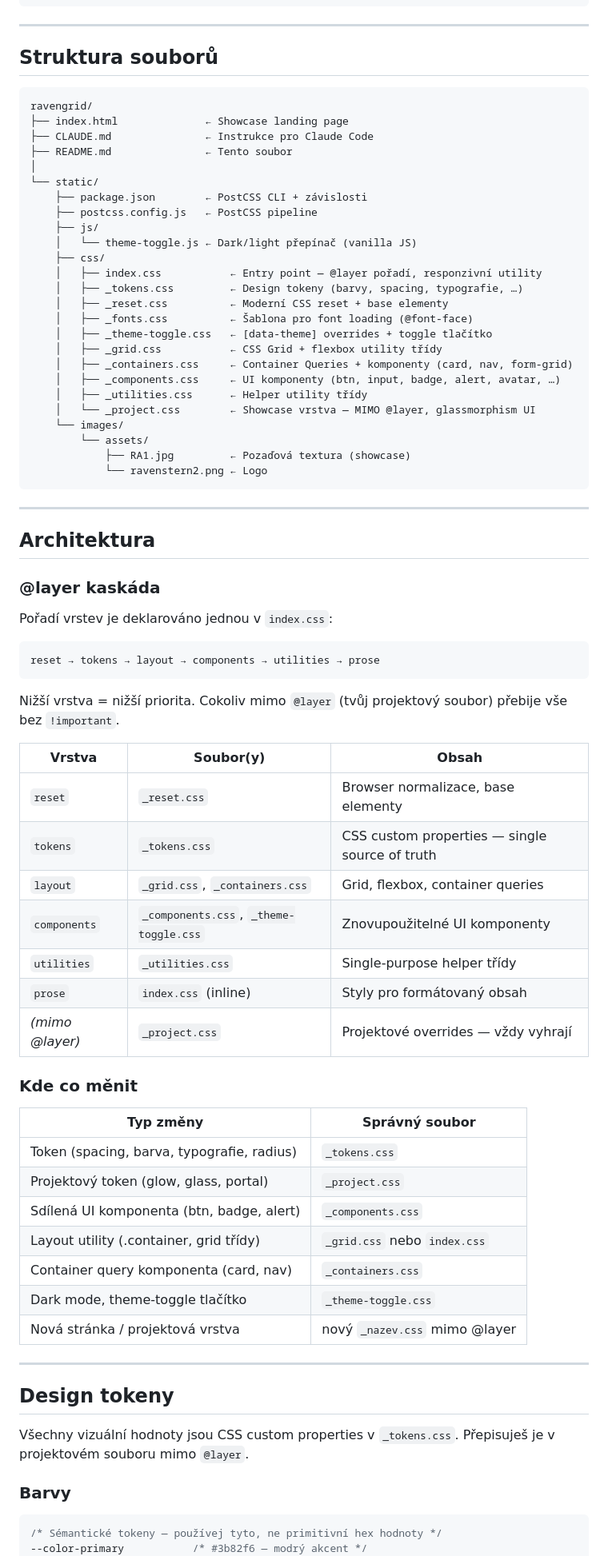
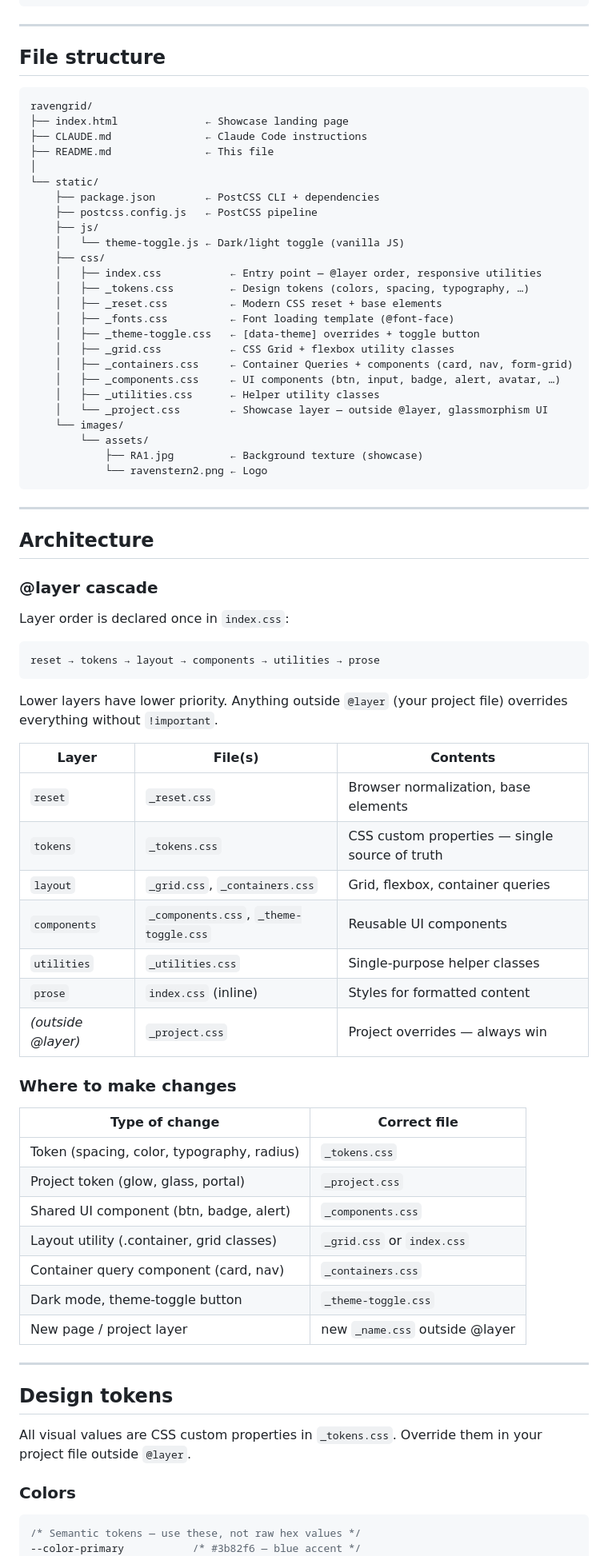
Before and after one commit to R4V3NST3RN/ravengrid, a Markdown page: README.md, the part around one of its changes. Shown at 80% size. Drawn GitHub-style.

Commit message:
docs: translate README to English
Czech version preserved in git history (accessible via
git show HEAD~2:README.md).

````diff
--- a/README.md
+++ b/README.md
@@ -64,82 +64,81 @@ Nalinkuj ho po `index.css`:
 
 ---
 
-## Struktura souborů
+## File structure
 
 ```
 ravengrid/
 ├── index.html              ← Showcase landing page
-├── CLAUDE.md               ← Instrukce pro Claude Code
-├── README.md               ← Tento soubor
+├── CLAUDE.md               ← Claude Code instructions
+├── README.md               ← This file
 │
 └── static/
-    ├── package.json        ← PostCSS CLI + závislosti
+    ├── package.json        ← PostCSS CLI + dependencies
     ├── postcss.config.js   ← PostCSS pipeline
     ├── js/
-    │   └── theme-toggle.js ← Dark/light přepínač (vanilla JS)
+    │   └── theme-toggle.js ← Dark/light toggle (vanilla JS)
     ├── css/
-    │   ├── index.css           ← Entry point — @layer pořadí, responzivní utility
-    │   ├── _tokens.css         ← Design tokeny (barvy, spacing, typografie, …)
-    │   ├── _reset.css          ← Moderní CSS reset + base elementy
-    │   ├── _fonts.css          ← Šablona pro font loading (@font-face)
-    │   ├── _theme-toggle.css   ← [data-theme] overrides + toggle tlačítko
-    │   ├── _grid.css           ← CSS Grid + flexbox utility třídy
-    │   ├── _containers.css     ← Container Queries + komponenty (card, nav, form-grid)
-    │   ├── _components.css     ← UI komponenty (btn, input, badge, alert, avatar, …)
-    │   ├── _utilities.css      ← Helper utility třídy
-    │   └── _project.css        ← Showcase vrstva — MIMO @layer, glassmorphism UI
+    │   ├── index.css           ← Entry point — @layer order, responsive utilities
+    │   ├── _tokens.css         ← Design tokens (colors, spacing, typography, …)
+    │   ├── _reset.css          ← Modern CSS reset + base elements
+    │   ├── _fonts.css          ← Font loading template (@font-face)
+    │   ├── _theme-toggle.css   ← [data-theme] overrides + toggle button
+    │   ├── _grid.css           ← CSS Grid + flexbox utility classes
+    │   ├── _containers.css     ← Container Queries + components (card, nav, form-grid)
+    │   ├── _components.css     ← UI components (btn, input, badge, alert, avatar, …)
+    │   ├── _utilities.css      ← Helper utility classes
+    │   └── _project.css        ← Showcase layer — outside @layer, glassmorphism UI
     └── images/
         └── assets/
-            ├── RA1.jpg         ← Pozaďová textura (showcase)
+            ├── RA1.jpg         ← Background texture (showcase)
             └── ravenstern2.png ← Logo
 ```
 
 ---
 
-## Architektura
+## Architecture
 
-### @layer kaskáda
+### @layer cascade
 
-Pořadí vrstev je deklarováno jednou v `index.css`:
+Layer order is declared once in `index.css`:
 
 ```
 reset → tokens → layout → components → utilities → prose
 ```
 
-Nižší vrstva = nižší priorita. Cokoliv mimo `@layer` (tvůj projektový soubor) přebije vše bez `!important`.
+Lower layers have lower priority. Anything outside `@layer` (your project file) overrides everything without `!important`.
 
-| Vrstva | Soubor(y) | Obsah |
+| Layer | File(s) | Contents |
 |---|---|---|
-| `reset` | `_reset.css` | Browser normalizace, base elementy |
+| `reset` | `_reset.css` | Browser normalization, base elements |
 | `tokens` | `_tokens.css` | CSS custom properties — single source of truth |
 | `layout` | `_grid.css`, `_containers.css` | Grid, flexbox, container queries |
-| `components` | `_components.css`, `_theme-toggle.css` | Znovupoužitelné UI komponenty |
-| `utilities` | `_utilities.css` | Single-purpose helper třídy |
-| `prose` | `index.css` (inline) | Styly pro formátovaný obsah |
-| *(mimo @layer)* | `_project.css` | Projektové overrides — vždy vyhrají |
+| `components` | `_components.css`, `_theme-toggle.css` | Reusable UI components |
+| `utilities` | `_utilities.css` | Single-purpose helper classes |
+| `prose` | `index.css` (inline) | Styles for formatted content |
+| *(outside @layer)* | `_project.css` | Project overrides — always win |
 
-### Kde co měnit
+### Where to make changes
 
-| Typ změny | Správný soubor |
+| Type of change | Correct file |
 |---|---|
-| Token (spacing, barva, typografie, radius) | `_tokens.css` |
-| Projektový token (glow, glass, portal) | `_project.css` |
-| Sdílená UI komponenta (btn, badge, alert) | `_components.css` |
-| Layout utility (.container, grid třídy) | `_grid.css` nebo `index.css` |
-| Container query komponenta (card, nav) | `_containers.css` |
-| Dark mode, theme-toggle tlačítko | `_theme-toggle.css` |
-| Nová stránka / projektová vrstva | nový `_nazev.css` mimo @layer |
+| Token (spacing, color, typography, radius) | `_tokens.css` |
+| Project token (glow, glass, portal) | `_project.css` |
+| Shared UI component (btn, badge, alert) | `_components.css` |
+| Layout utility (.container, grid classes) | `_grid.css` or `index.css` |
+| Container query component (card, nav) | `_containers.css` |
+| Dark mode, theme-toggle button | `_theme-toggle.css` |
+| New page / project layer | new `_name.css` outside @layer |
 
 ---
 
-## Design tokeny
+## Design tokens
 
-Všechny vizuální hodnoty jsou CSS custom properties v `_tokens.css`.
-Přepisuješ je v projektovém souboru mimo `@layer`.
+All visual values are CSS custom properties in `_tokens.css`. Override them in your project file outside `@layer`.
 
-### Barvy
+### Colors
 
 ```css
-/* Sémantické tokeny — používej tyto, ne primitivní hex hodnoty */
---color-primary           /* #3b82f6 — modrý akcent */
+/* Semantic tokens — use these, not raw hex values */
+--color-primary           /* #3b82f6 — blue accent */
 --color-primary-hover
````
Also changed, not shown: other parts of README.md (+55 -56 lines).
